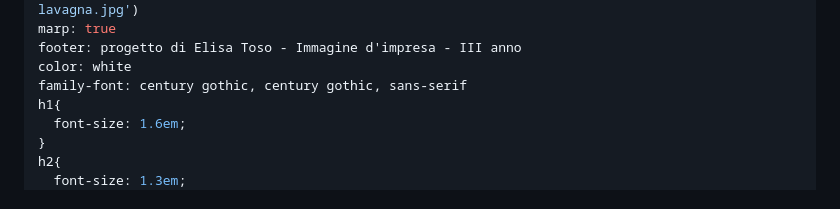
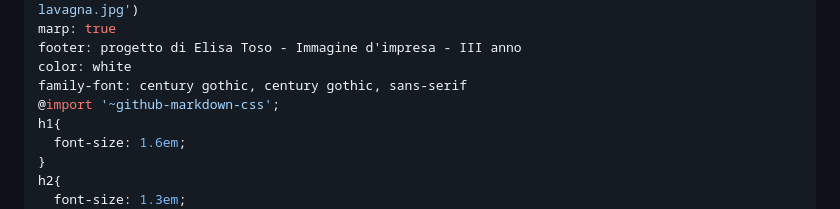
Before and after one commit to tosoelisa/progetto_ecommerce, a Markdown page: intro/slide.md, the part around the change. GitHub-like rendering.

```diff
--- a/intro/slide.md
+++ b/intro/slide.md
@@ -8,6 +8,7 @@ marp: true
 footer: progetto di Elisa Toso - Immagine d'impresa - III anno
 color: white
 family-font: century gothic, century gothic, sans-serif
+@import '~github-markdown-css';
 h1{
   font-size: 1.6em;
 }
```
